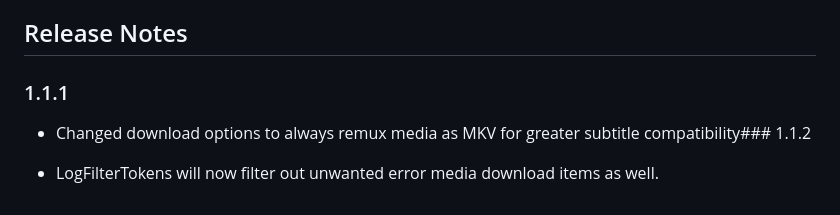
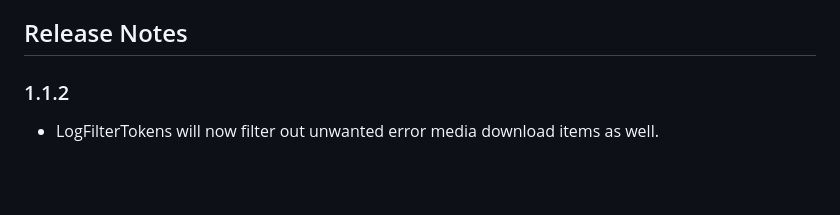
Before and after one commit to MattMckenzy/ToothPick, a Markdown page: README.md, the part around the change. Rendered like a GitHub page; blank space fills up the shorter version.

```diff
--- a/README.md
+++ b/README.md
@@ -170,8 +170,6 @@ Nothing Planned.
 
 ## Release Notes
 
-### 1.1.1
-
-- Changed download options to always remux media as MKV for greater subtitle compatibility### 1.1.2
+### 1.1.2
 
 - LogFilterTokens will now filter out unwanted error media download items as well.
```
